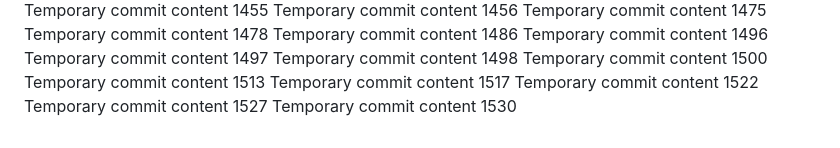
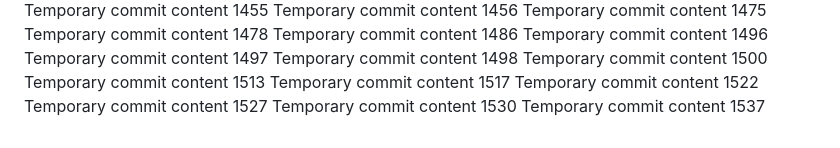
Before and after one commit to Chance27/p8105_hw1_sc5126, a Markdown page: report.md, the part around the change. GitHub-like rendering.

```diff
--- a/report.md
+++ b/report.md
@@ -131,3 +131,4 @@ Temporary commit content 1517
 Temporary commit content 1522
 Temporary commit content 1527
 Temporary commit content 1530
+Temporary commit content 1537
```
